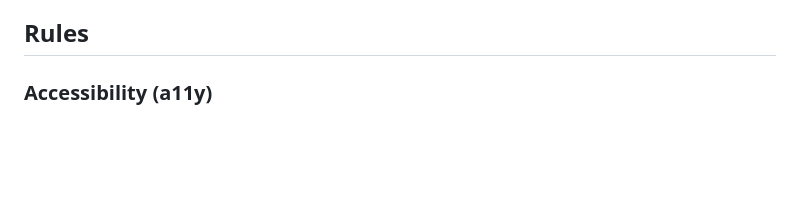
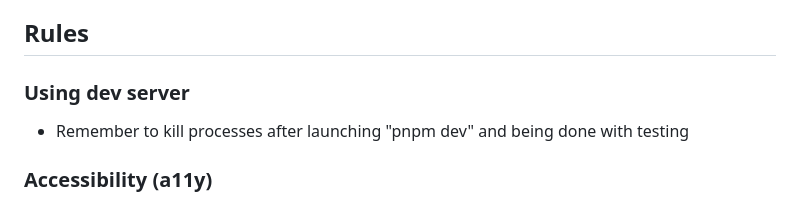
Before and after one commit to Spectralgo/spectralNotify, a Markdown page: .claude/CLAUDE.md, the part around the change. Rendered like a GitHub page; blank space fills up the shorter version.

Commit message:
DOCS: Add dev server process management note

```diff
--- a/.claude/CLAUDE.md
+++ b/.claude/CLAUDE.md
@@ -14,6 +14,10 @@ Ultracite enforces strict type safety, accessibility standards, and consistent c
 4. Validate accessibility requirements
 
 ## Rules
+
+### Using dev server
+- Remember to kill processes after launching "pnpm dev" and being done with testing
+
 
 ### Accessibility (a11y)
 - Don't use `accessKey` attribute on any HTML element.
```
